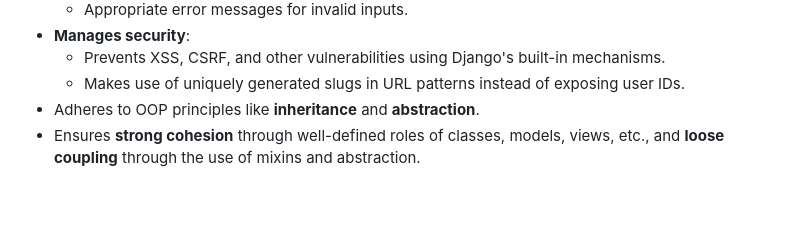
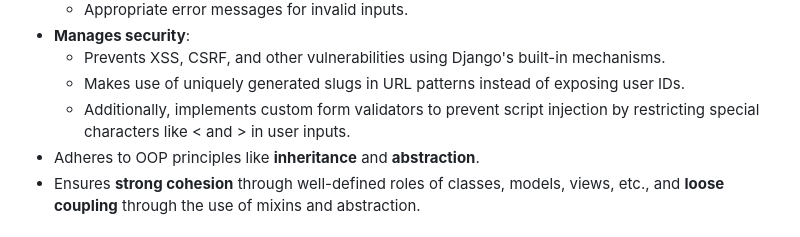
Before and after one commit to Polishko/The-Secret-Garden, a Markdown page: README.md, the part around the change. GitHub-like rendering; blank space fills up the shorter version.

Commit message:
Update README.md
addition

```diff
--- a/README.md
+++ b/README.md
@@ -117,6 +117,7 @@ python manage.py runserver
 - **Manages security**:
   - Prevents XSS, CSRF, and other vulnerabilities using Django's built-in mechanisms.
   - Makes use of uniquely generated slugs in URL patterns instead of exposing user IDs.
+  - Additionally, implements custom form validators to prevent script injection by restricting special characters like < and > in user inputs.
 - Adheres to OOP principles like **inheritance** and **abstraction**.
 - Ensures **strong cohesion** through well-defined roles of classes, models, views, etc., and **loose coupling** through the use of mixins and abstraction.
 
```
